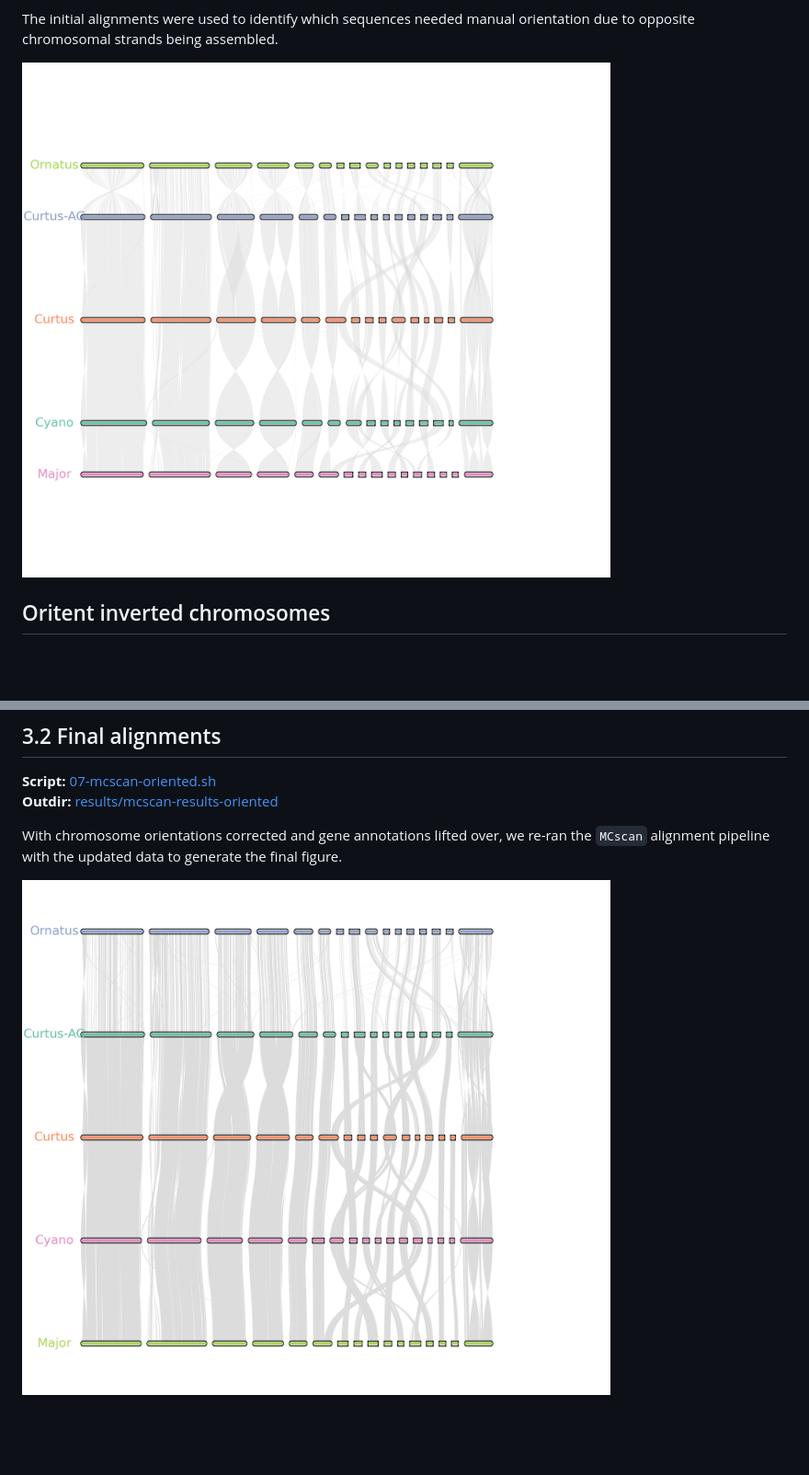
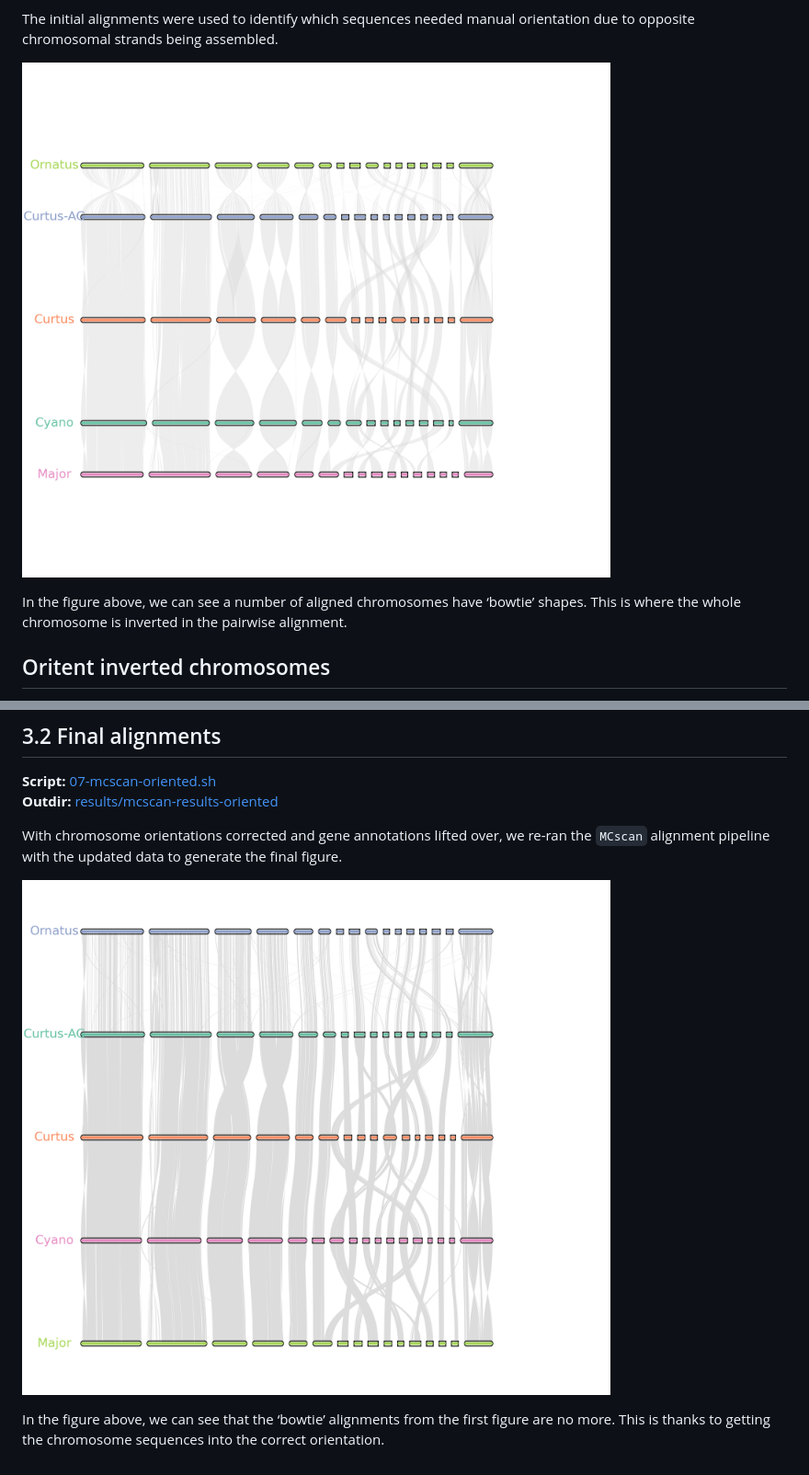
Before and after one commit to a-lud/sea-snake-selection, a Markdown page: synteny/README.md, 2 parts joined by grey strips. Shown at 92% size. Rendered like a GitHub page; blank space fills up the shorter version.

Commit message:
Update: README

```diff
--- a/synteny/README.md
+++ b/synteny/README.md
@@ -126,7 +126,12 @@ Running `MCscan` involves the following steps:
 The initial alignments were used to identify which sequences needed
 manual orientation due to opposite chromosomal strands being assembled.
 
-![](https://github.com/a-lud/sea-snake-selection/blob/main/synteny/results/mcscan-results-initial/karyotype.png)
+![Figure
+1](https://github.com/a-lud/sea-snake-selection/blob/main/synteny/results/mcscan-results-initial/karyotype.png)
+
+In the figure above, we can see a number of aligned chromosomes have
+‘bowtie’ shapes. This is where the whole chromosome is inverted in the
+pairwise alignment.
 
 ## Oritent inverted chromosomes
 
@@ -178,4 +183,9 @@ With chromosome orientations corrected and gene annotations lifted over,
 we re-ran the `MCscan` alignment pipeline with the updated data to
 generate the final figure.
 
-![](https://github.com/a-lud/sea-snake-selection/blob/main/synteny/results/mcscan-results-oriented/karyotype.png)
+![Figure
+2](https://github.com/a-lud/sea-snake-selection/blob/main/synteny/results/mcscan-results-oriented/karyotype.png)
+
+In the figure above, we can see that the ‘bowtie’ alignments from the
+first figure are no more. This is thanks to getting the chromosome
+sequences into the correct orientation.
```
